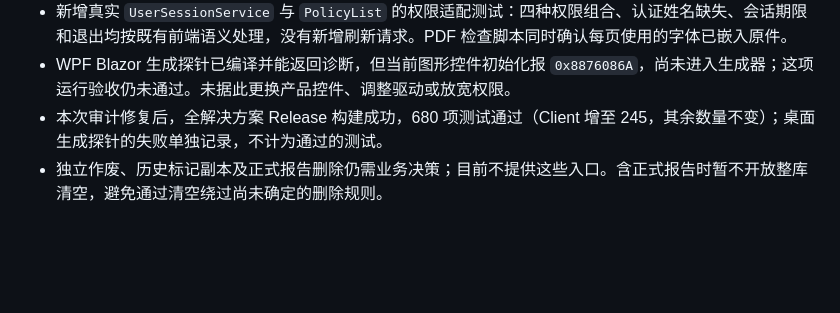
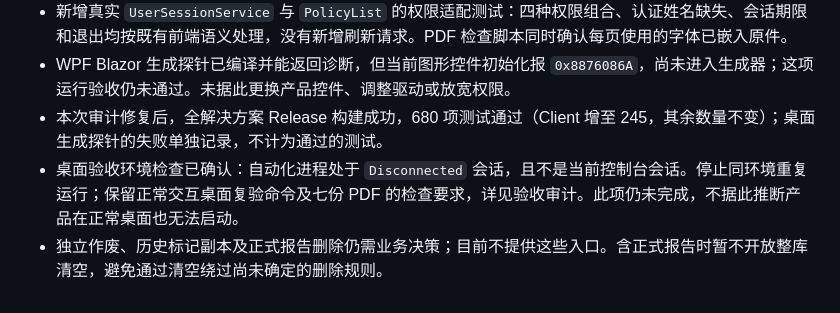
Before and after one commit to Cdorey/EzPreventive, a Markdown page: docs/report-issuance-printing-plan.md, the part around the change. Drawn GitHub-style; blank space fills up the shorter version.

```diff
--- a/docs/report-issuance-printing-plan.md
+++ b/docs/report-issuance-printing-plan.md
@@ -254,4 +254,5 @@ PrintReport 管理应用自身提供的输出入口，无法控制操作系统
 - 新增真实 `UserSessionService` 与 `PolicyList` 的权限适配测试：四种权限组合、认证姓名缺失、会话期限和退出均按既有前端语义处理，没有新增刷新请求。PDF 检查脚本同时确认每页使用的字体已嵌入原件。
 - WPF Blazor 生成探针已编译并能返回诊断，但当前图形控件初始化报 `0x8876086A`，尚未进入生成器；这项运行验收仍未通过。未据此更换产品控件、调整驱动或放宽权限。
 - 本次审计修复后，全解决方案 Release 构建成功，680 项测试通过（Client 增至 245，其余数量不变）；桌面生成探针的失败单独记录，不计为通过的测试。
+- 桌面验收环境检查已确认：自动化进程处于 `Disconnected` 会话，且不是当前控制台会话。停止同环境重复运行；保留正常交互桌面复验命令及七份 PDF 的检查要求，详见验收审计。此项仍未完成，不据此推断产品在正常桌面也无法启动。
 - 独立作废、历史标记副本及正式报告删除仍需业务决策；目前不提供这些入口。含正式报告时暂不开放整库清空，避免通过清空绕过尚未确定的删除规则。
```
Also changed, not shown: docs/report-acceptance-audit.md (+4 -0 lines), 1 other file.
